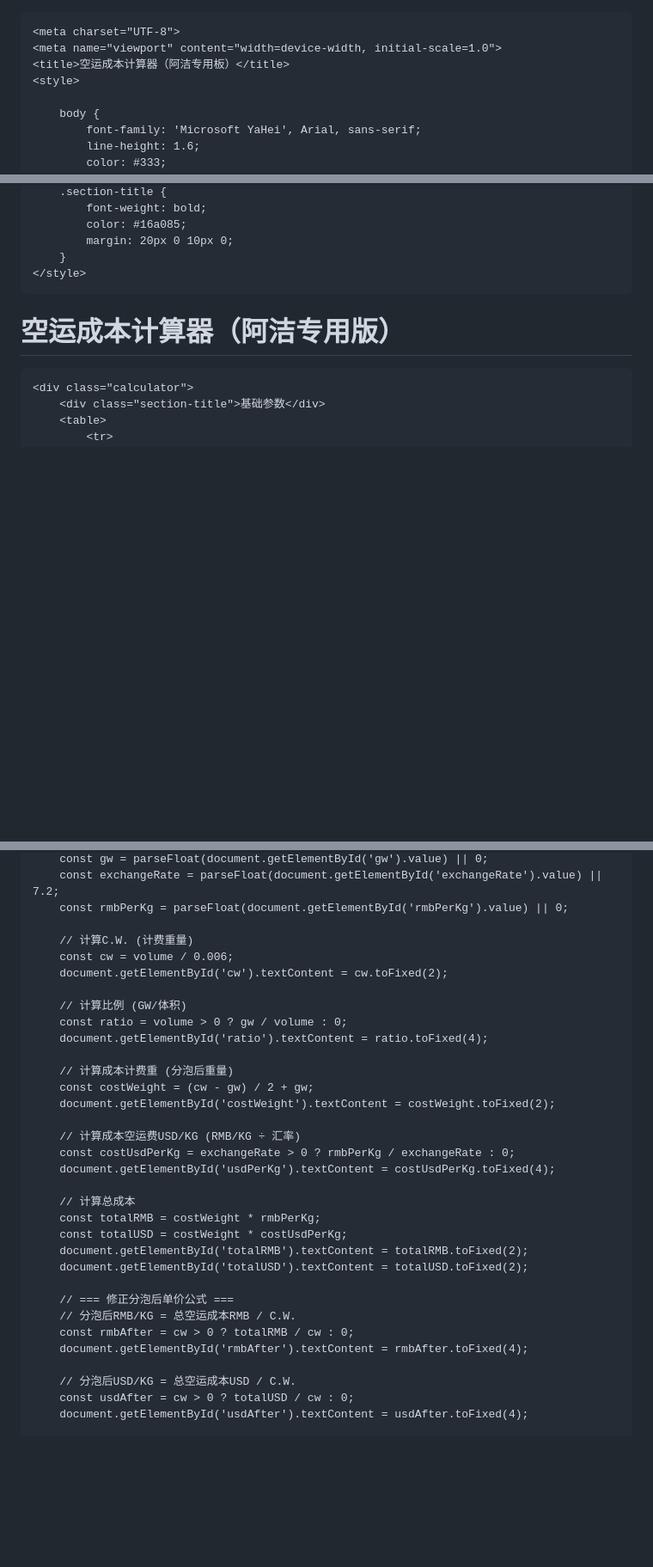
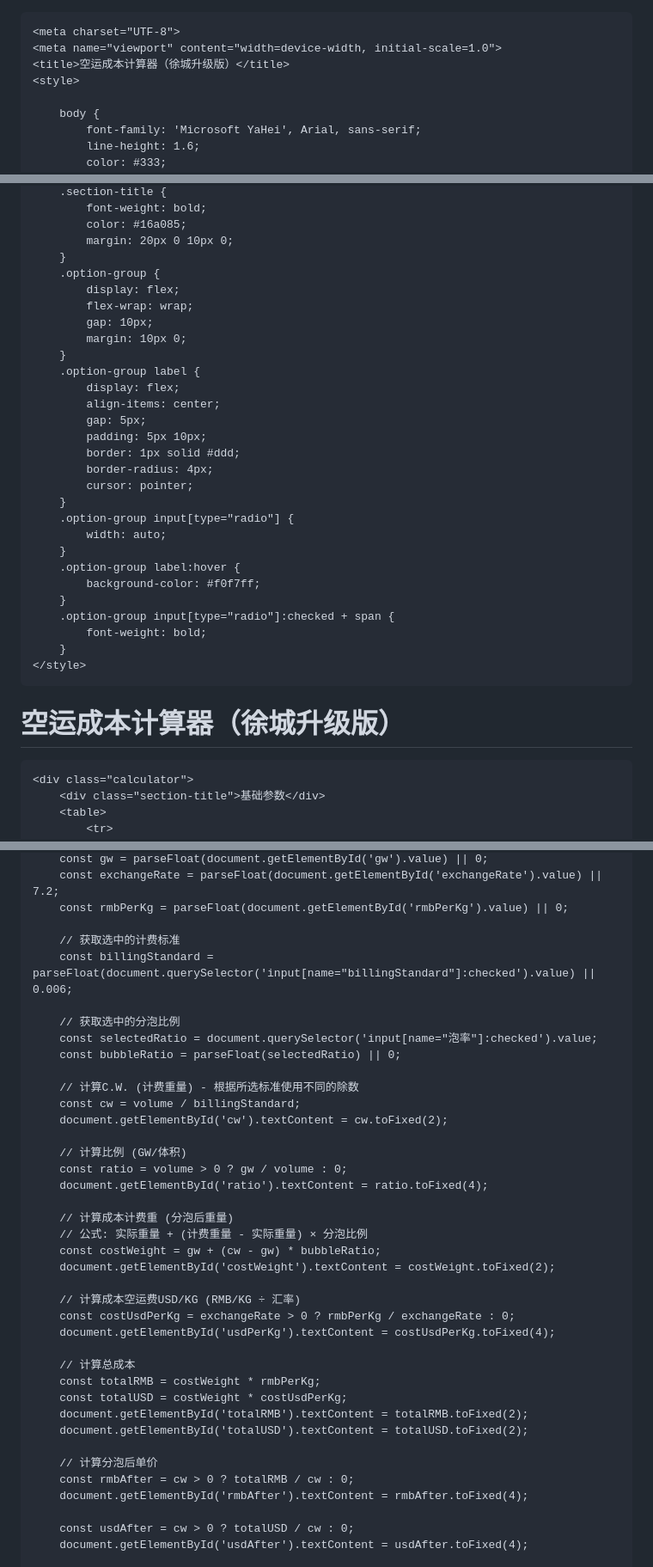
Before and after one commit to Xucheng04028/AirCargoCalculator, a Markdown page: README.md, 3 parts joined by grey strips. Shown at 86% size. GitHub-like rendering; blank space fills up the shorter version.

Commit message:
Update README.md
简单升级一下

```diff
--- a/README.md
+++ b/README.md
@@ -8,7 +8,7 @@
 
     <meta charset="UTF-8">
     <meta name="viewport" content="width=device-width, initial-scale=1.0">
-    <title>空运成本计算器（阿洁专用板）</title>
+    <title>空运成本计算器（徐城升级版）</title>
     <style>
 
         body {
@@ -90,10 +90,34 @@
             color: #16a085;
             margin: 20px 0 10px 0;
         }
+        .option-group {
+            display: flex;
+            flex-wrap: wrap;
+            gap: 10px;
+            margin: 10px 0;
+        }
+        .option-group label {
+            display: flex;
+            align-items: center;
+            gap: 5px;
+            padding: 5px 10px;
+            border: 1px solid #ddd;
+            border-radius: 4px;
+            cursor: pointer;
+        }
+        .option-group input[type="radio"] {
+            width: auto;
+        }
+        .option-group label:hover {
+            background-color: #f0f7ff;
+        }
+        .option-group input[type="radio"]:checked + span {
+            font-weight: bold;
+        }
     </style>
 </head>
 <body>
-    <h1>空运成本计算器（阿洁专用版）</h1>
+    <h1>空运成本计算器（徐城升级版）</h1>
 
     <div class="calculator">
         <div class="section-title">基础参数</div>
@@ -167,8 +227,15 @@
         const exchangeRate = parseFloat(document.getElementById('exchangeRate').value) || 7.2;
         const rmbPerKg = parseFloat(document.getElementById('rmbPerKg').value) || 0;
 
-        // 计算C.W. (计费重量)
-        const cw = volume / 0.006;
+        // 获取选中的计费标准
+        const billingStandard = parseFloat(document.querySelector('input[name="billingStandard"]:checked').value) || 0.006;
+
+        // 获取选中的分泡比例
+        const selectedRatio = document.querySelector('input[name="泡率"]:checked').value;
+        const bubbleRatio = parseFloat(selectedRatio) || 0;
+
+        // 计算C.W. (计费重量) - 根据所选标准使用不同的除数
+        const cw = volume / billingStandard;
         document.getElementById('cw').textContent = cw.toFixed(2);
 
         // 计算比例 (GW/体积)
@@ -176,7 +243,8 @@
         document.getElementById('ratio').textContent = ratio.toFixed(4);
 
         // 计算成本计费重 (分泡后重量)
-        const costWeight = (cw - gw) / 2 + gw;
+        // 公式: 实际重量 + (计费重量 - 实际重量) × 分泡比例
+        const costWeight = gw + (cw - gw) * bubbleRatio;
         document.getElementById('costWeight').textContent = costWeight.toFixed(2);
 
         // 计算成本空运费USD/KG (RMB/KG ÷ 汇率)
@@ -189,12 +257,10 @@
         document.getElementById('totalRMB').textContent = totalRMB.toFixed(2);
         document.getElementById('totalUSD').textContent = totalUSD.toFixed(2);
 
-        // === 修正分泡后单价公式 ===
-        // 分泡后RMB/KG = 总空运成本RMB / C.W.
+        // 计算分泡后单价
         const rmbAfter = cw > 0 ? totalRMB / cw : 0;
         document.getElementById('rmbAfter').textContent = rmbAfter.toFixed(4);
 
-        // 分泡后USD/KG = 总空运成本USD / C.W.
         const usdAfter = cw > 0 ? totalUSD / cw : 0;
         document.getElementById('usdAfter').textContent = usdAfter.toFixed(4);
 
```
Also changed, not shown: other parts of README.md (+42 -6 lines).
